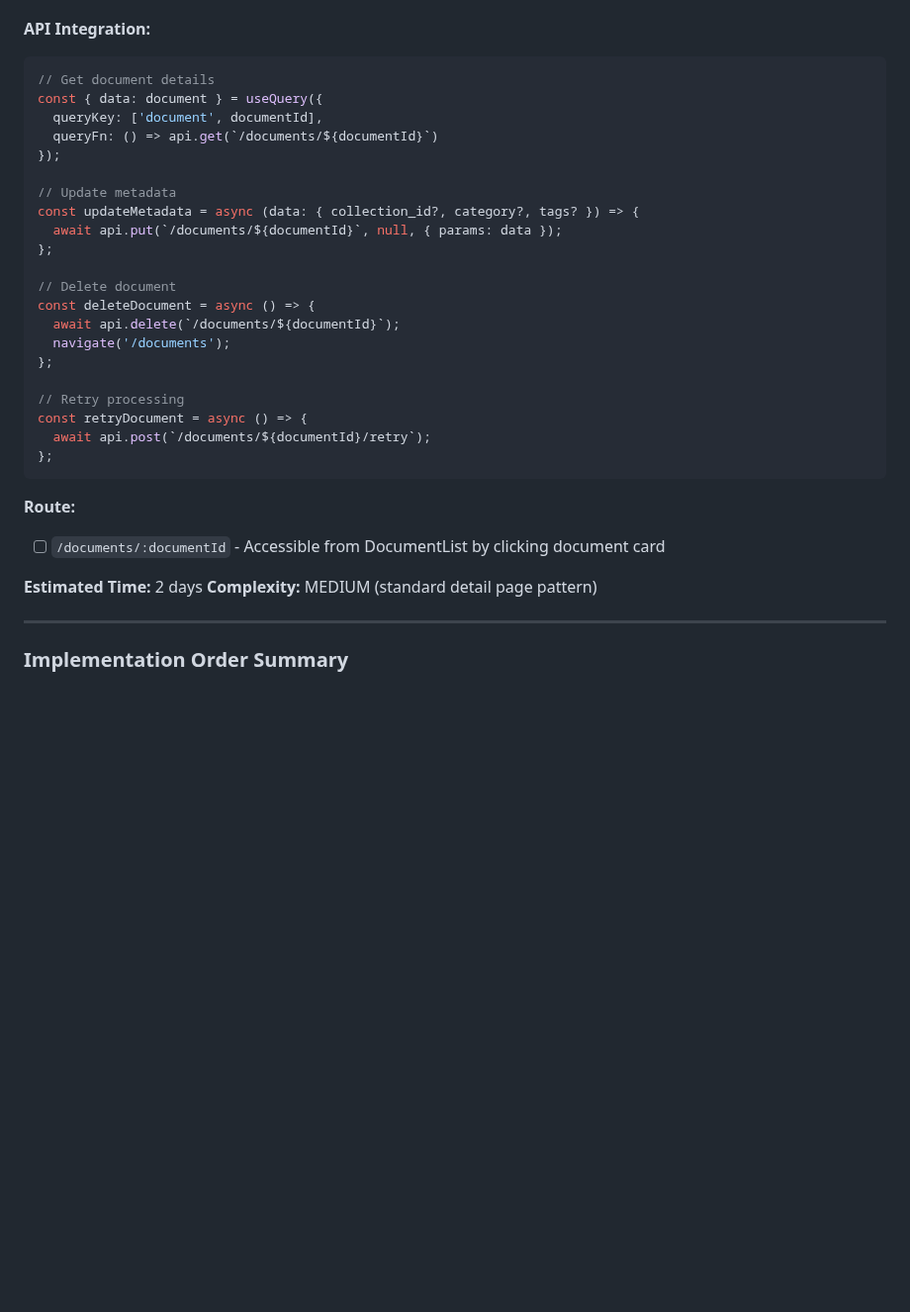
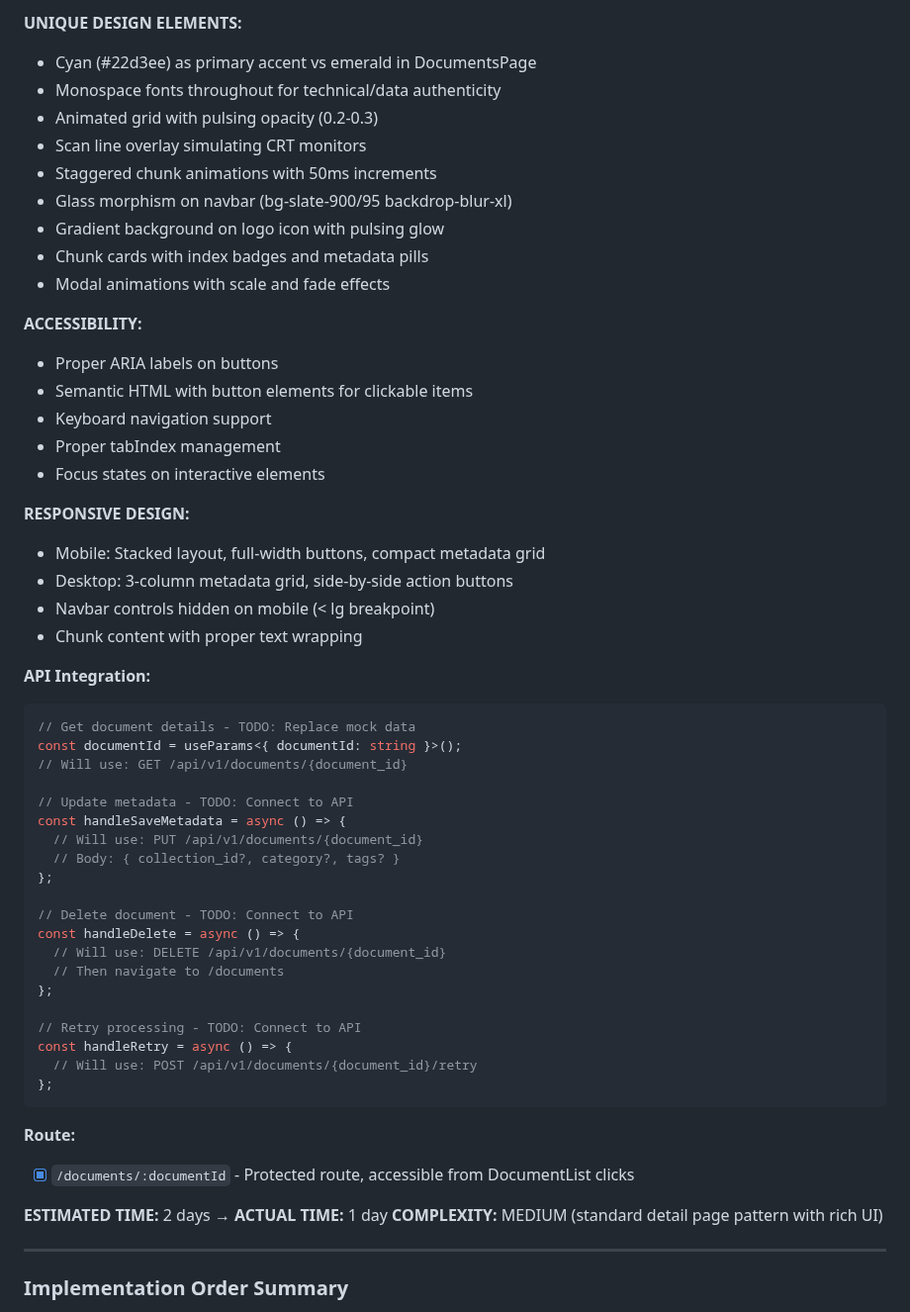
Before and after one commit to Haidarabbas731/Ragify, a Markdown page: tasks/12-FRONTEND.md, the part around one of its changes. Shown at 99% size. Rendered like a GitHub page; blank space fills up the shorter version.

Commit message:
docs(tasks): document Phase 4 DocumentDetailPage implementation

````diff
--- a/tasks/12-FRONTEND.md
+++ b/tasks/12-FRONTEND.md
@@ -1342,34 +1382,56 @@ const moveToCollection = async (documentIds: string[], collectionId: string) =>
+**UNIQUE DESIGN ELEMENTS:**
+- Cyan (#22d3ee) as primary accent vs emerald in DocumentsPage
+- Monospace fonts throughout for technical/data authenticity
+- Animated grid with pulsing opacity (0.2-0.3)
+- Scan line overlay simulating CRT monitors
+- Staggered chunk animations with 50ms increments
+- Glass morphism on navbar (bg-slate-900/95 backdrop-blur-xl)
+- Gradient background on logo icon with pulsing glow
+- Chunk cards with index badges and metadata pills
+- Modal animations with scale and fade effects
+
+**ACCESSIBILITY:**
+- Proper ARIA labels on buttons
+- Semantic HTML with button elements for clickable items
+- Keyboard navigation support
+- Proper tabIndex management
+- Focus states on interactive elements
+
+**RESPONSIVE DESIGN:**
+- Mobile: Stacked layout, full-width buttons, compact metadata grid
+- Desktop: 3-column metadata grid, side-by-side action buttons
+- Navbar controls hidden on mobile (< lg breakpoint)
+- Chunk content with proper text wrapping
 
 **API Integration:**
 ```typescript
-// Get document details
-const { data: document } = useQuery({
-  queryKey: ['document', documentId],
-  queryFn: () => api.get(`/documents/${documentId}`)
-});
-
-// Update metadata
-const updateMetadata = async (data: { collection_id?, category?, tags? }) => {
-  await api.put(`/documents/${documentId}`, null, { params: data });
+// Get document details - TODO: Replace mock data
+const documentId = useParams<{ documentId: string }>();
+// Will use: GET /api/v1/documents/{document_id}
+
+// Update metadata - TODO: Connect to API
+const handleSaveMetadata = async () => {
+  // Will use: PUT /api/v1/documents/{document_id}
+  // Body: { collection_id?, category?, tags? }
 };
 
-// Delete document
-const deleteDocument = async () => {
-  await api.delete(`/documents/${documentId}`);
-  navigate('/documents');
+// Delete document - TODO: Connect to API
+const handleDelete = async () => {
+  // Will use: DELETE /api/v1/documents/{document_id}
+  // Then navigate to /documents
 };
 
-// Retry processing
-const retryDocument = async () => {
-  await api.post(`/documents/${documentId}/retry`);
+// Retry processing - TODO: Connect to API
+const handleRetry = async () => {
+  // Will use: POST /api/v1/documents/{document_id}/retry
 };
 ```
 
 **Route:**
-- [ ] `/documents/:documentId` - Accessible from DocumentList by clicking document card
-
-**Estimated Time:** 2 days
-**Complexity:** MEDIUM (standard detail page pattern)
+- [x] `/documents/:documentId` - Protected route, accessible from DocumentList clicks
+
+**ESTIMATED TIME:** 2 days → **ACTUAL TIME:** 1 day
+**COMPLEXITY:** MEDIUM (standard detail page pattern with rich UI)
 
 ---
 
````
Also changed, not shown: other parts of tasks/12-FRONTEND.md (+49 -9 lines).
